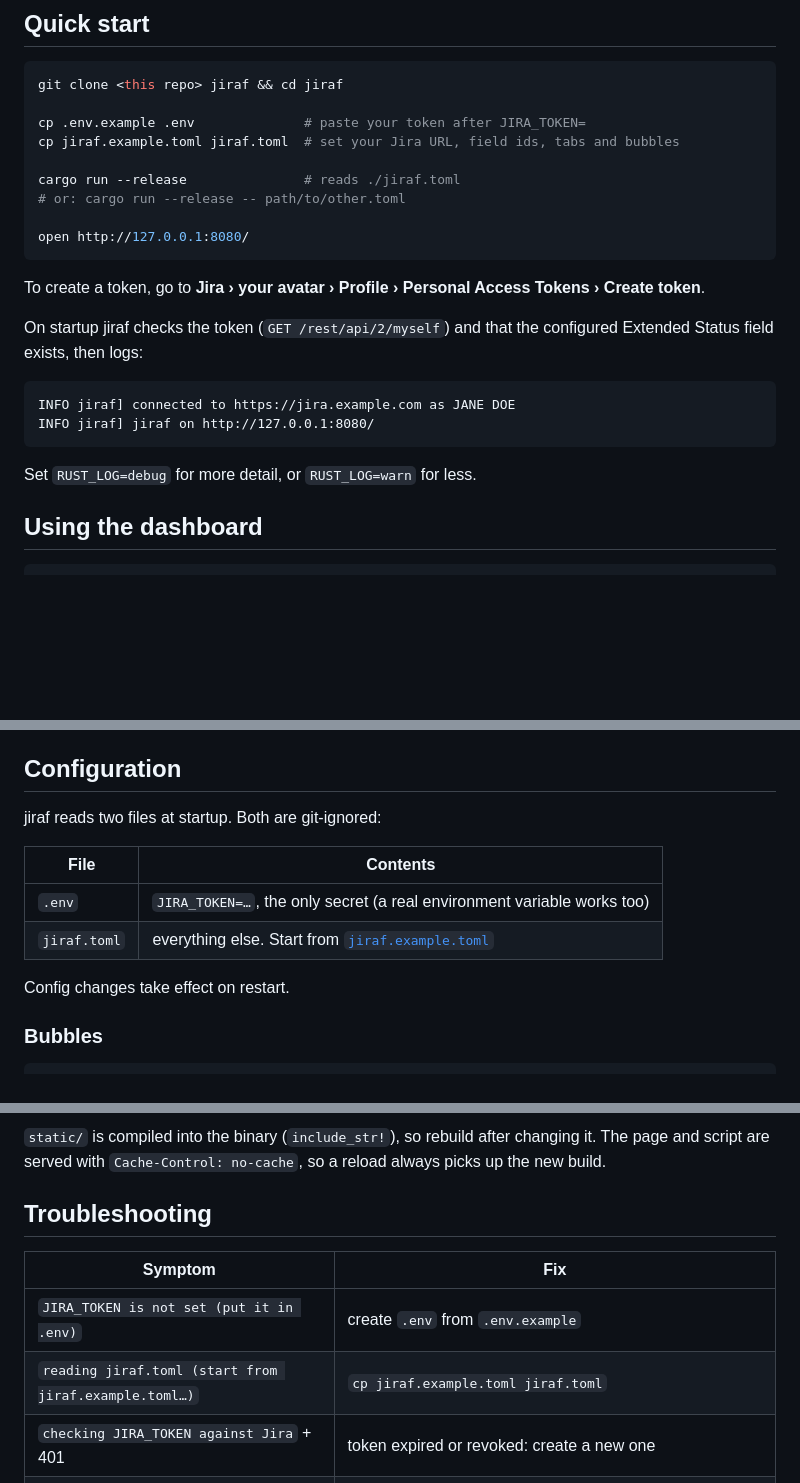
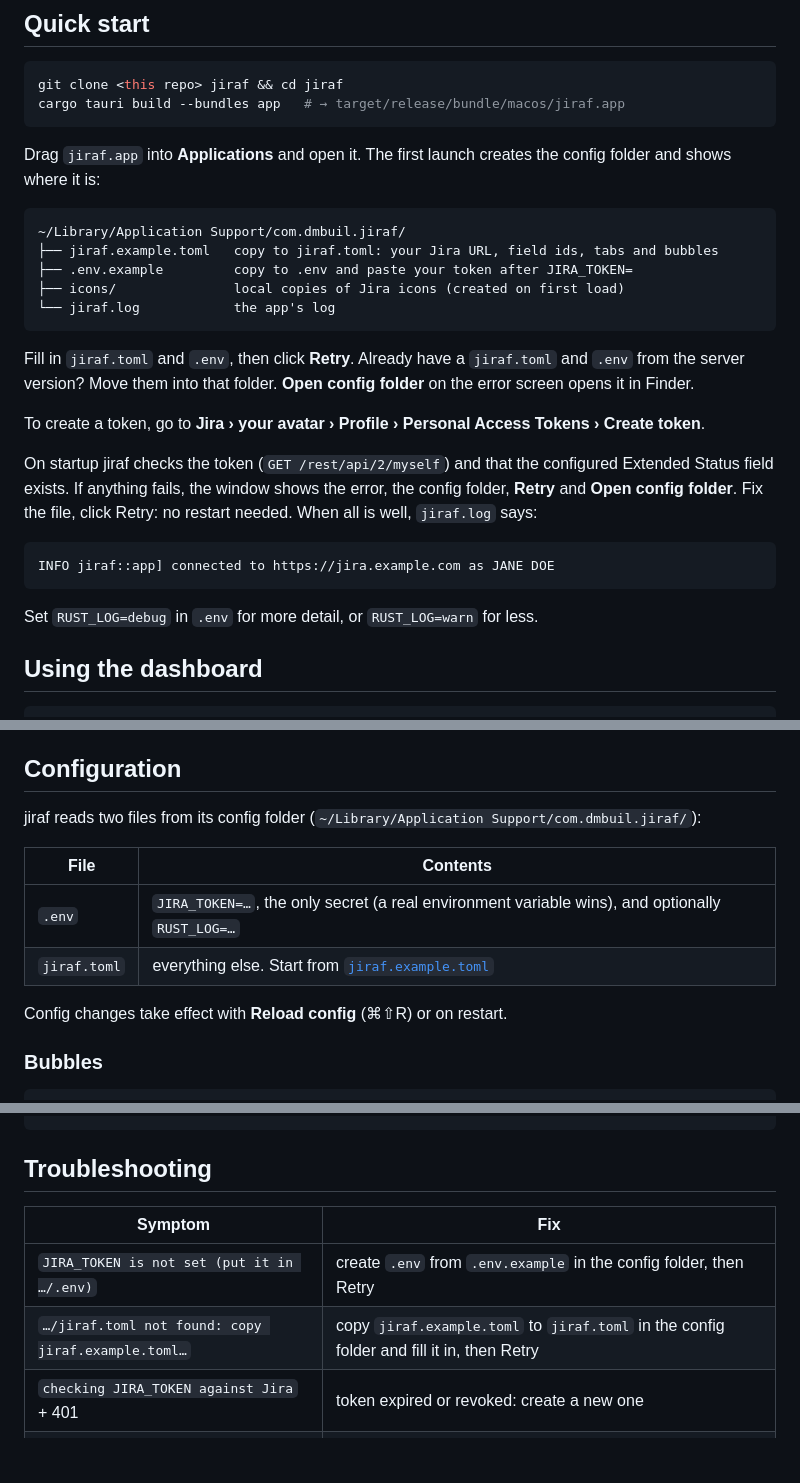
Before and after one commit to dmbuil/jiraf, a Markdown page: README.md, 3 parts joined by grey strips. Rendered like a GitHub page; blank space fills up the shorter version.

````diff
--- a/README.md
+++ b/README.md
@@ -65,27 +71,35 @@ Jira. jiraf has no database. It only keeps a short in-memory cache and local cop
 
 ```sh
 git clone <this repo> jiraf && cd jiraf
+cargo tauri build --bundles app   # → target/release/bundle/macos/jiraf.app
+```
 
-cp .env.example .env              # paste your token after JIRA_TOKEN=
-cp jiraf.example.toml jiraf.toml  # set your Jira URL, field ids, tabs and bubbles
+Drag `jiraf.app` into **Applications** and open it. The first launch creates the config folder and
+shows where it is:
 
-cargo run --release               # reads ./jiraf.toml
-# or: cargo run --release -- path/to/other.toml
+```
+~/Library/Application Support/com.dmbuil.jiraf/
+├── jiraf.example.toml   copy to jiraf.toml: your Jira URL, field ids, tabs and bubbles
+├── .env.example         copy to .env and paste your token after JIRA_TOKEN=
+├── icons/               local copies of Jira icons (created on first load)
+└── jiraf.log            the app's log
+```
 
-open http://127.0.0.1:8080/
-```
+Fill in `jiraf.toml` and `.env`, then click **Retry**. Already have a `jiraf.toml` and `.env` from the
+server version? Move them into that folder. **Open config folder** on the error screen opens it in Finder.
 
 To create a token, go to **Jira › your avatar › Profile › Personal Access Tokens › Create token**.
 
 On startup jiraf checks the token (`GET /rest/api/2/myself`) and that the configured Extended Status
-field exists, then logs:
+field exists. If anything fails, the window shows the error, the config folder, **Retry** and
+**Open config folder**. Fix the file, click Retry: no restart needed. When all is well, `jiraf.log`
+says:
 
 ```
-INFO jiraf] connected to https://jira.example.com as JANE DOE
-INFO jiraf] jiraf on http://127.0.0.1:8080/
+INFO jiraf::app] connected to https://jira.example.com as JANE DOE
 ```
 
-Set `RUST_LOG=debug` for more detail, or `RUST_LOG=warn` for less.
+Set `RUST_LOG=debug` in `.env` for more detail, or `RUST_LOG=warn` for less.
 
 ## Using the dashboard
 
@@ -185,14 +200,14 @@ Rows here are editable too.
 
 ## Configuration
 
-jiraf reads two files at startup. Both are git-ignored:
+jiraf reads two files from its config folder (`~/Library/Application Support/com.dmbuil.jiraf/`):
 
 | File         | Contents                                                                |
 | ------------ | ----------------------------------------------------------------------- |
-| `.env`       | `JIRA_TOKEN=…`, the only secret (a real environment variable works too) |
+| `.env`       | `JIRA_TOKEN=…`, the only secret (a real environment variable wins), and optionally `RUST_LOG=…` |
 | `jiraf.toml` | everything else. Start from [`jiraf.example.toml`](jiraf.example.toml)  |
 
-Config changes take effect on restart.
+Config changes take effect with **Reload config** (⌘⇧R) or on restart.
 
 ### Bubbles
 
@@ -388,14 +407,11 @@ docs/            the mascot
 ```
-
-`static/` is compiled into the binary (`include_str!`), so rebuild after changing it. The page and script
-are served with `Cache-Control: no-cache`, so a reload always picks up the new build.
 
 ## Troubleshooting
 
 | Symptom                                               | Fix                                                                                                  |
 | ----------------------------------------------------- | ---------------------------------------------------------------------------------------------------- |
-| `JIRA_TOKEN is not set (put it in .env)`              | create `.env` from `.env.example`                                                                    |
-| `reading jiraf.toml (start from jiraf.example.toml…)` | `cp jiraf.example.toml jiraf.toml`                                                                   |
+| `JIRA_TOKEN is not set (put it in …/.env)`            | create `.env` from `.env.example` in the config folder, then Retry                                   |
+| `…/jiraf.toml not found: copy jiraf.example.toml…`    | copy `jiraf.example.toml` to `jiraf.toml` in the config folder and fill it in, then Retry            |
 | `checking JIRA_TOKEN against Jira` + 401              | token expired or revoked: create a new one                                                           |
 | `field customfield_… (extended_status) not found`     | wrong id in `[fields]`; see [Field ids](#field-ids)                                                  |
 | ``bubble `x`: Jira answered 400 …``                   | that bubble's JQL is invalid; test it in Jira's issue search first                                   |
````
Also changed, not shown: other parts of README.md (+62 -50 lines).
